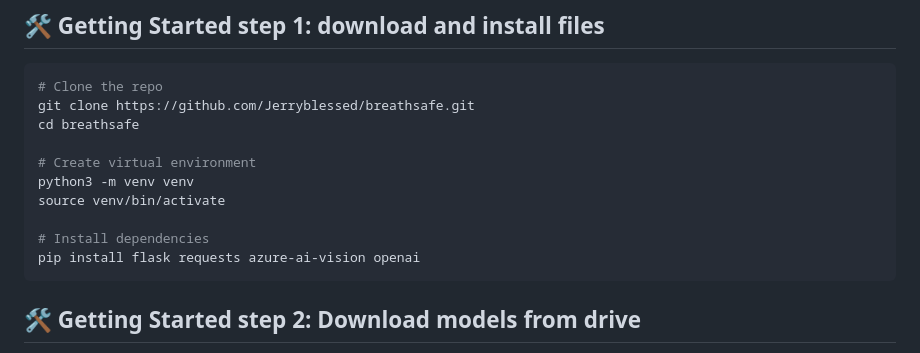
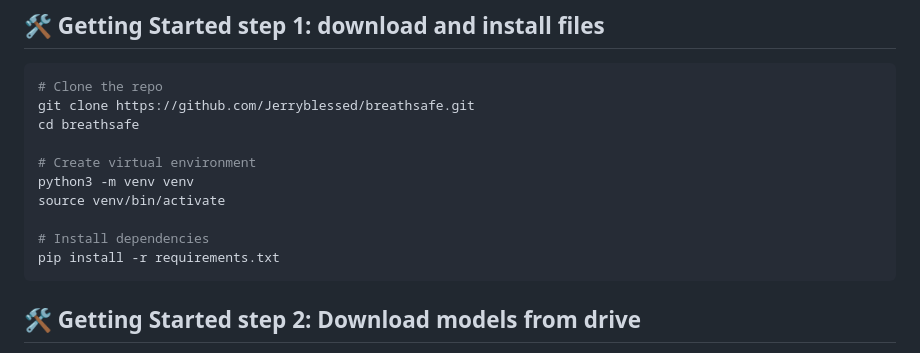
Before and after one commit to Jerryblessed/sonarhealth, a Markdown page: README.md, the part around the change. Rendered like a GitHub page.

`````diff
--- a/README.md
+++ b/README.md
@@ -61,7 +61,7 @@ python3 -m venv venv
 source venv/bin/activate
 
 # Install dependencies
-pip install flask requests azure-ai-vision openai
+pip install -r requirements.txt﻿
 ````
 
 ## 🛠️ Getting Started step 2: Download models from drive
`````
